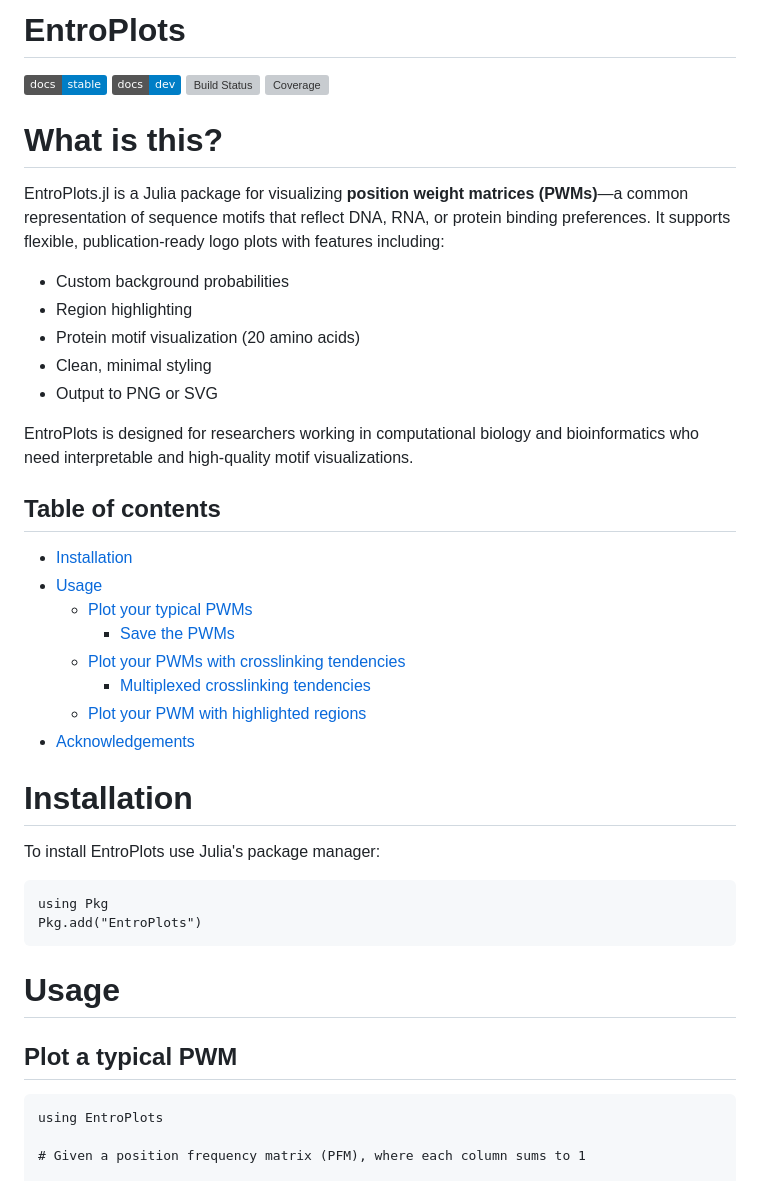
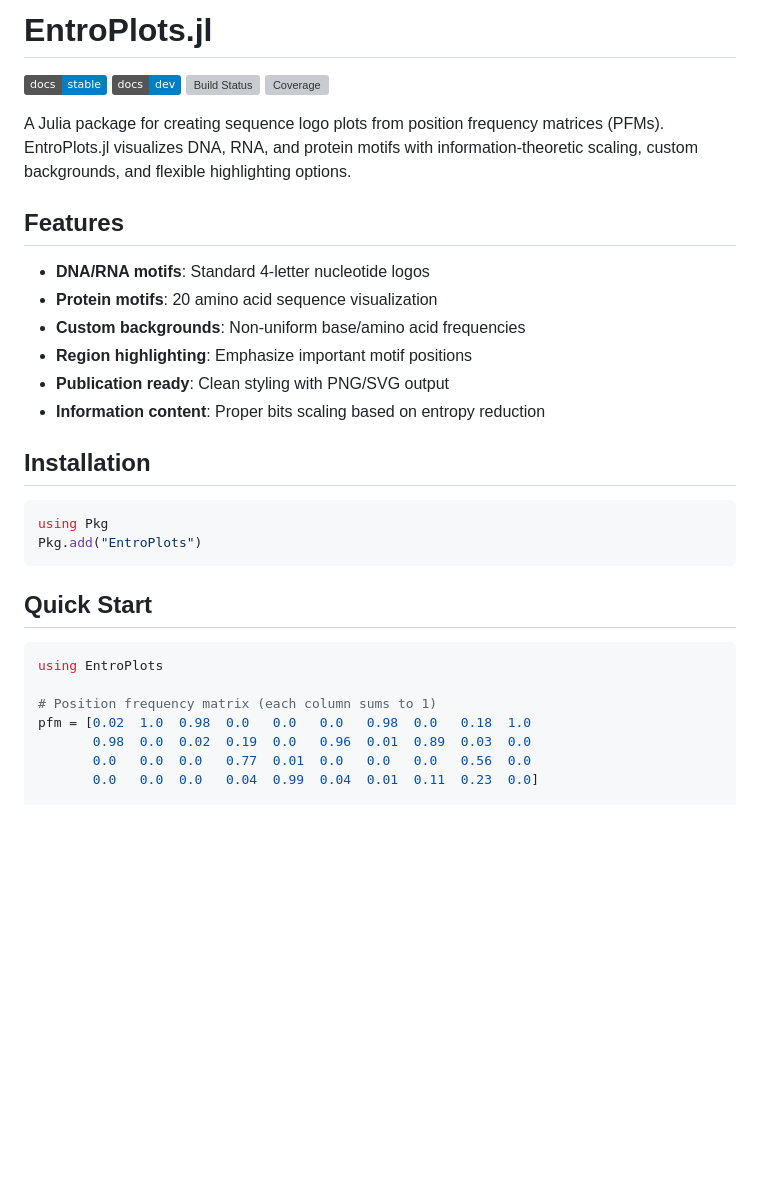
Before and after one commit to kchu25/EntroPlots.jl, a Markdown page: README.md, the part around the change printed below. GitHub-like rendering; badges without logos; blank space fills up the shorter version; grey boxes are pictures that could not be loaded.

````diff
--- a/README.md
+++ b/README.md
@@ -1,47 +1,37 @@
-# EntroPlots
+# EntroPlots.jl
 
 [![Stable](https://img.shields.io/badge/docs-stable-blue.svg)](https://kchu25.github.io/EntroPlots.jl/stable/)
 [![Dev](https://img.shields.io/badge/docs-dev-blue.svg)](https://kchu25.github.io/EntroPlots.jl/dev/)
 [![Build Status](https://github.com/kchu25/EntroPlots.jl/actions/workflows/CI.yml/badge.svg?branch=main)](https://github.com/kchu25/EntroPlots.jl/actions/workflows/CI.yml?query=branch%3Amain)
 [![Coverage](https://codecov.io/gh/kchu25/EntroPlots.jl/branch/main/graph/badge.svg)](https://codecov.io/gh/kchu25/EntroPlots.jl)
 
-# What is this?
+A Julia package for creating sequence logo plots from position frequency matrices (PFMs). EntroPlots.jl visualizes DNA, RNA, and protein motifs with information-theoretic scaling, custom backgrounds, and flexible highlighting options.
 
-EntroPlots.jl is a Julia package for visualizing **position weight matrices (PWMs)**—a common representation of sequence motifs that reflect DNA, RNA, or protein binding preferences. It supports flexible, publication-ready logo plots with features including:
+## Features
 
-- Custom background probabilities
-- Region highlighting
-- Protein motif visualization (20 amino acids)
-- Clean, minimal styling
-- Output to PNG or SVG
-
-EntroPlots is designed for researchers working in computational biology and bioinformatics who need interpretable and high-quality motif visualizations.
+- **DNA/RNA motifs**: Standard 4-letter nucleotide logos
+- **Protein motifs**: 20 amino acid sequence visualization
+- **Custom backgrounds**: Non-uniform base/amino acid frequencies
+- **Region highlighting**: Emphasize important motif positions
+- **Publication ready**: Clean styling with PNG/SVG output
+- **Information content**: Proper bits scaling based on entropy reduction
 
 
-## Table of contents
-* [Installation](#Installation)
-* [Usage](#Usage)
-   - [Plot your typical PWMs](#Plot-your-typical-PWMs)
-      - [Save the PWMs](#Save-the-PWMs)
-   - [Plot your PWMs with crosslinking tendencies](#Plot-your-PWMs-with-crosslinking-tendencies)
-      - [Multiplexed crosslinking tendencies](#Multiplexed-crosslinking-tendencies)
-   - [Plot your PWM with highlighted regions](#Plot-your-PWM-with-highlighted-regions)
-* [Acknowledgements](#Acknowledgement)
-<!-- * [Some-definitions](#Some-definitions) -->
+## Installation
 
-
-# Installation
-To install EntroPlots use Julia's package manager:
-```
+```julia
 using Pkg
 Pkg.add("EntroPlots")
 ```
 
-# Usage
+## Quick Start
 
-## Plot a typical PWM
-```
+```julia
 using EntroPlots
 
-# Given a position frequency matrix (PFM), where each column sums to 1
+# Position frequency matrix (each column sums to 1)
+pfm = [0.02  1.0  0.98  0.0   0.0   0.0   0.98  0.0   0.18  1.0
+       0.98  0.0  0.02  0.19  0.0   0.96  0.01  0.89  0.03  0.0
+       0.0   0.0  0.0   0.77  0.01  0.0   0.0   0.0   0.56  0.0
+       0.0   0.0  0.0   0.04  0.99  0.04  0.01  0.11  0.23  0.0]
 
````
Also changed, not shown: other parts of README.md (+61 -72 lines).
